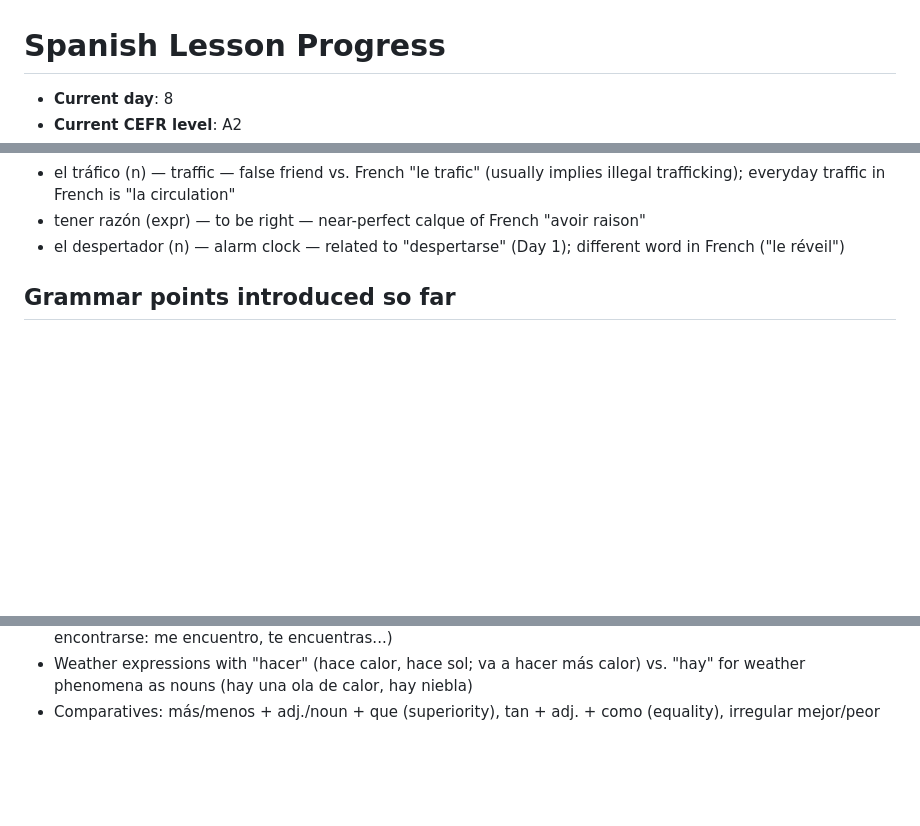
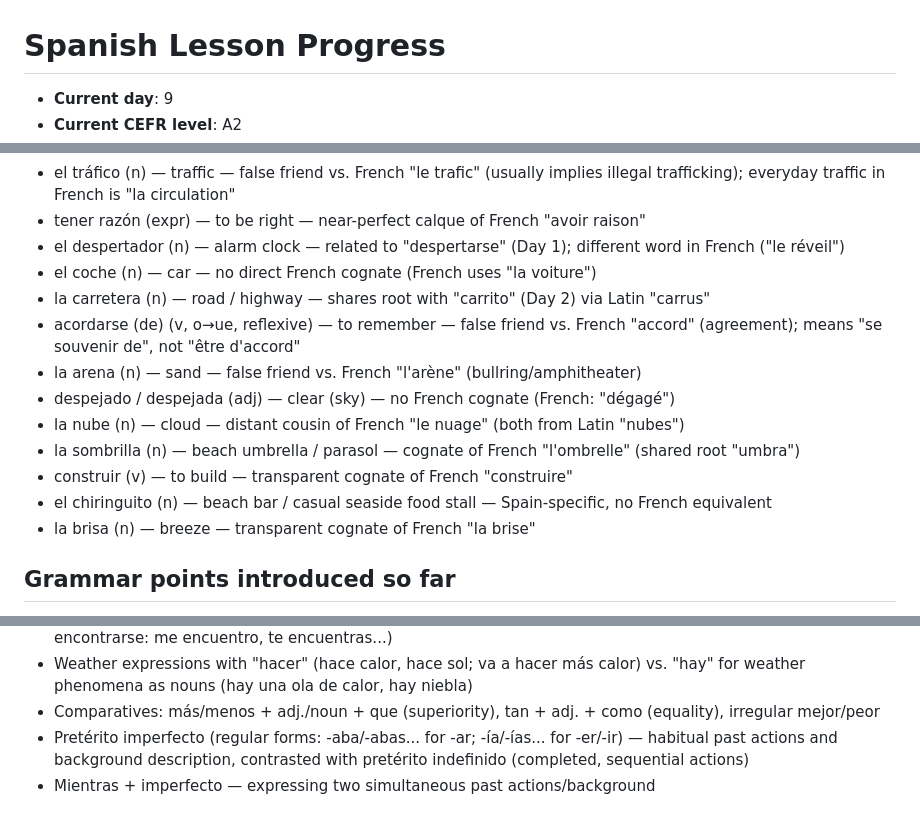
Before and after one commit to HAFSAOUISofiane/HAFSAOUISofiane.github.io, a Markdown page: spanish-learning/PROGRESS.md, 3 parts joined by grey strips. GitHub-like rendering; blank space fills up the shorter version.

Commit message:
feat: add Spanish lesson for day 9 (2026-08-07)
Co-Authored-By: Claude Sonnet 5 <noreply@anthropic.com>
Claude-Session: https://claude.ai/code/session_01NXYyJZef42AsrEFbgdpESE

```diff
--- a/spanish-learning/PROGRESS.md
+++ b/spanish-learning/PROGRESS.md
@@ -1,4 +1,4 @@
 # Spanish Lesson Progress
 
-- **Current day**: 8
+- **Current day**: 9
 - **Current CEFR level**: A2
@@ -96,6 +96,16 @@
 - el tráfico (n) — traffic — false friend vs. French "le trafic" (usually implies illegal trafficking); everyday traffic in French is "la circulation"
 - tener razón (expr) — to be right — near-perfect calque of French "avoir raison"
 - el despertador (n) — alarm clock — related to "despertarse" (Day 1); different word in French ("le réveil")
+- el coche (n) — car — no direct French cognate (French uses "la voiture")
+- la carretera (n) — road / highway — shares root with "carrito" (Day 2) via Latin "carrus"
+- acordarse (de) (v, o→ue, reflexive) — to remember — false friend vs. French "accord" (agreement); means "se souvenir de", not "être d'accord"
+- la arena (n) — sand — false friend vs. French "l'arène" (bullring/amphitheater)
+- despejado / despejada (adj) — clear (sky) — no French cognate (French: "dégagé")
+- la nube (n) — cloud — distant cousin of French "le nuage" (both from Latin "nubes")
+- la sombrilla (n) — beach umbrella / parasol — cognate of French "l'ombrelle" (shared root "umbra")
+- construir (v) — to build — transparent cognate of French "construire"
+- el chiringuito (n) — beach bar / casual seaside food stall — Spain-specific, no French equivalent
+- la brisa (n) — breeze — transparent cognate of French "la brise"
 
 ## Grammar points introduced so far
 
@@ -115,3 +125,5 @@
 - Stem-changing verbs o→ue in the present tense (poder: puedo, puedes, puede, podemos, podéis, pueden; encontrarse: me encuentro, te encuentras...)
 - Weather expressions with "hacer" (hace calor, hace sol; va a hacer más calor) vs. "hay" for weather phenomena as nouns (hay una ola de calor, hay niebla)
 - Comparatives: más/menos + adj./noun + que (superiority), tan + adj. + como (equality), irregular mejor/peor
+- Pretérito imperfecto (regular forms: -aba/-abas... for -ar; -ía/-ías... for -er/-ir) — habitual past actions and background description, contrasted with pretérito indefinido (completed, sequential actions)
+- Mientras + imperfecto — expressing two simultaneous past actions/background
```
Also changed, not shown: other parts of spanish-learning/PROGRESS.md (+1 -1 lines), spanish-learning/2026-08-07.md (added, +53 -0 lines).
